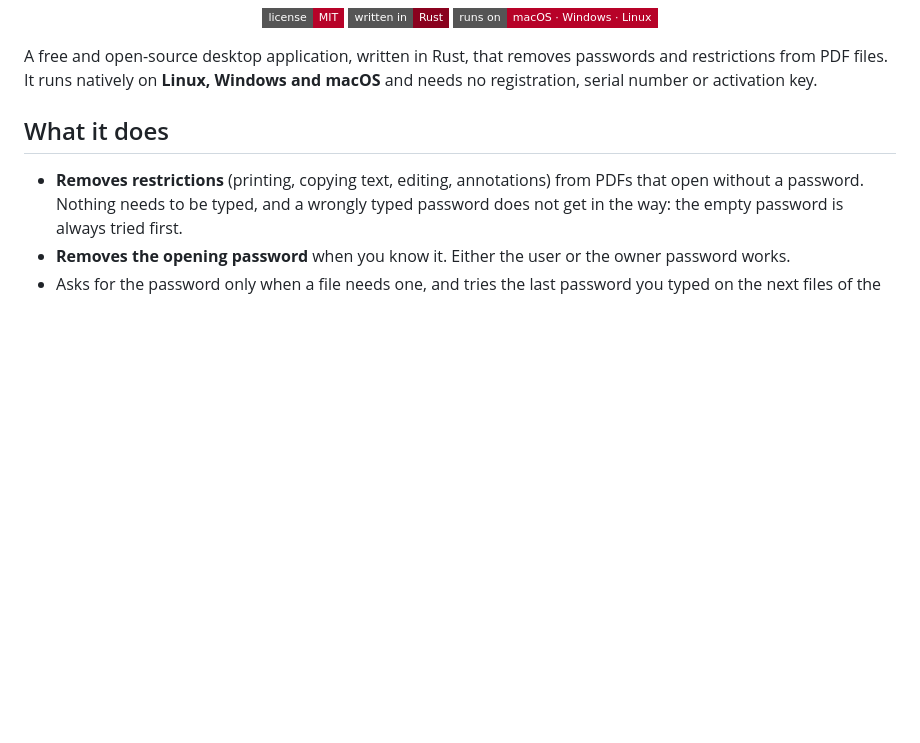
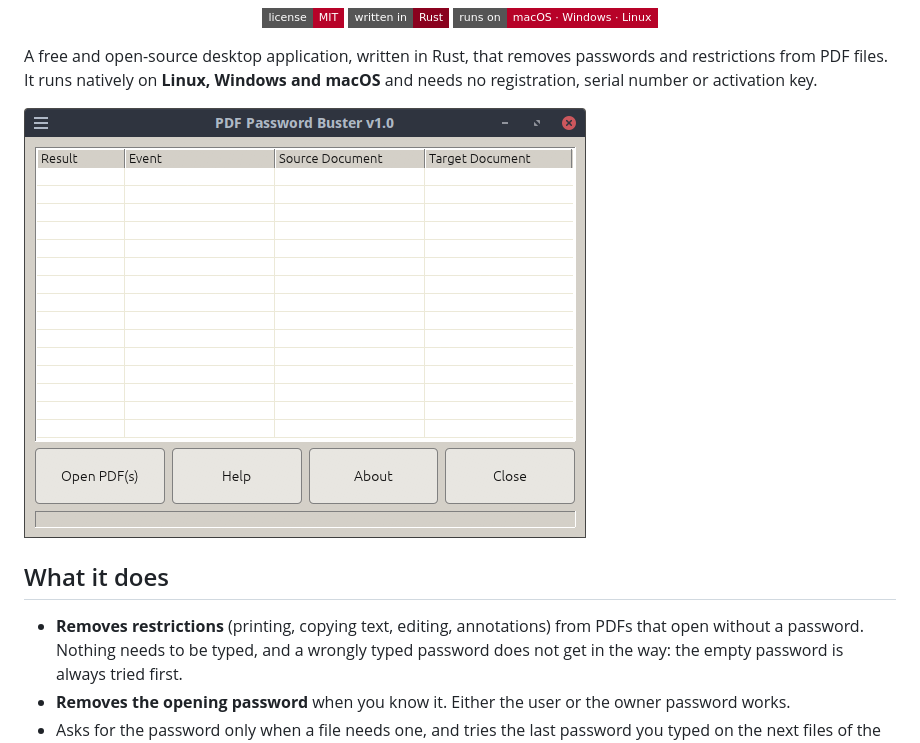
Before and after one commit to nerun/pdf-password-buster, a Markdown page: README.md, the part around the change. Drawn GitHub-style; pictures changed too: assets/buster-screen.png (added); badges without logos; blank space fills up the shorter version.

Commit message:
Add screenshot to README

```diff
--- a/README.md
+++ b/README.md
@@ -9,6 +9,8 @@
 A free and open-source desktop application, written in Rust, that removes passwords and
 restrictions from PDF files. It runs natively on **Linux, Windows and macOS** and needs no
 registration, serial number or activation key.
+
+<img src="assets/buster-screen.png" alt="PDF Password Buster screen" style="display: block; margin-left: auto; margin-right: auto; width: 50%;">
 
 ## What it does
 
```
